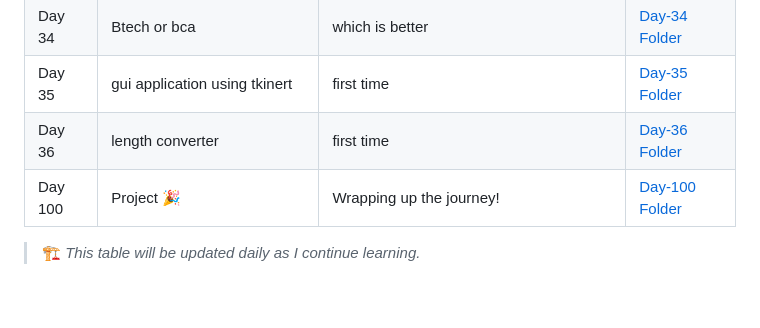
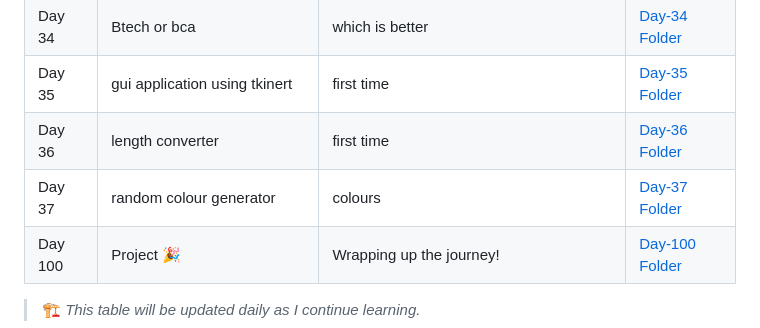
Before and after one commit to G-Shruti12/100DaysLearningChallange, a Markdown page: README.md, the part around the change. Rendered like a GitHub page; blank space fills up the shorter version.

```diff
--- a/README.md
+++ b/README.md
@@ -75,6 +75,7 @@ This is where I’m documenting everything I learn each day for the next 100 day
 | Day 34| Btech or bca |which is better| [Day-34 Folder](./Day-34) |
 | Day 35| gui application using tkinert |first time| [Day-35 Folder](./Day-35) |
 | Day 36| length converter |first time| [Day-36 Folder](./Day-36) |
+| Day 37| random colour generator|colours| [Day-37 Folder](./Day-37) |
 | Day 100 | Project 🎉 | Wrapping up the journey! | [Day-100 Folder](./Day-100) |
 
 > 🏗️ *This table will be updated daily as I continue learning.*
```
